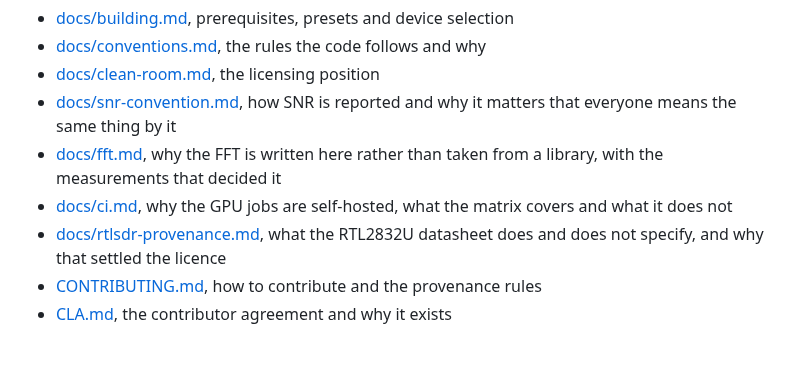
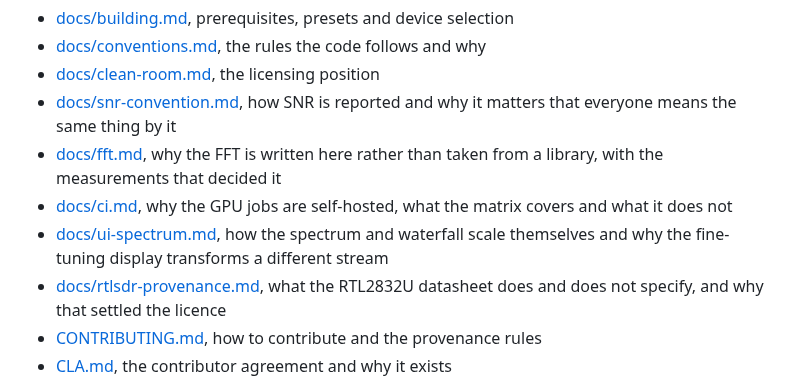
Before and after one commit to Locke-Werks/Revenant, a Markdown page: README.md, the part around the change. GitHub-like rendering; blank space fills up the shorter version.

```diff
--- a/README.md
+++ b/README.md
@@ -157,6 +157,8 @@ table and the disclosure log.
   a library, with the measurements that decided it
 - [docs/ci.md](docs/ci.md), why the GPU jobs are self-hosted, what the matrix covers and
   what it does not
+- [docs/ui-spectrum.md](docs/ui-spectrum.md), how the spectrum and waterfall scale
+  themselves and why the fine-tuning display transforms a different stream
 - [docs/rtlsdr-provenance.md](docs/rtlsdr-provenance.md), what the RTL2832U
   datasheet does and does not specify, and why that settled the licence
 - [CONTRIBUTING.md](CONTRIBUTING.md), how to contribute and the provenance rules
```
Also changed, not shown: docs/ui-spectrum.md (added, +93 -0 lines).
